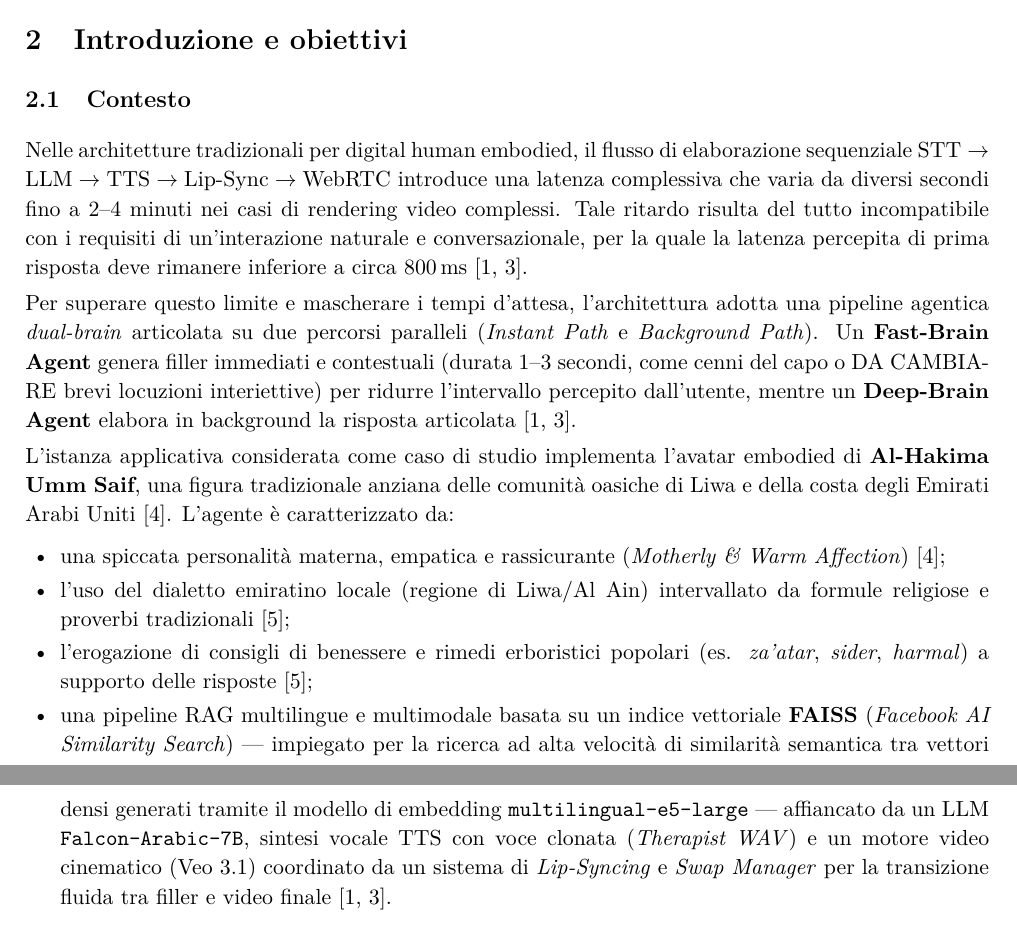
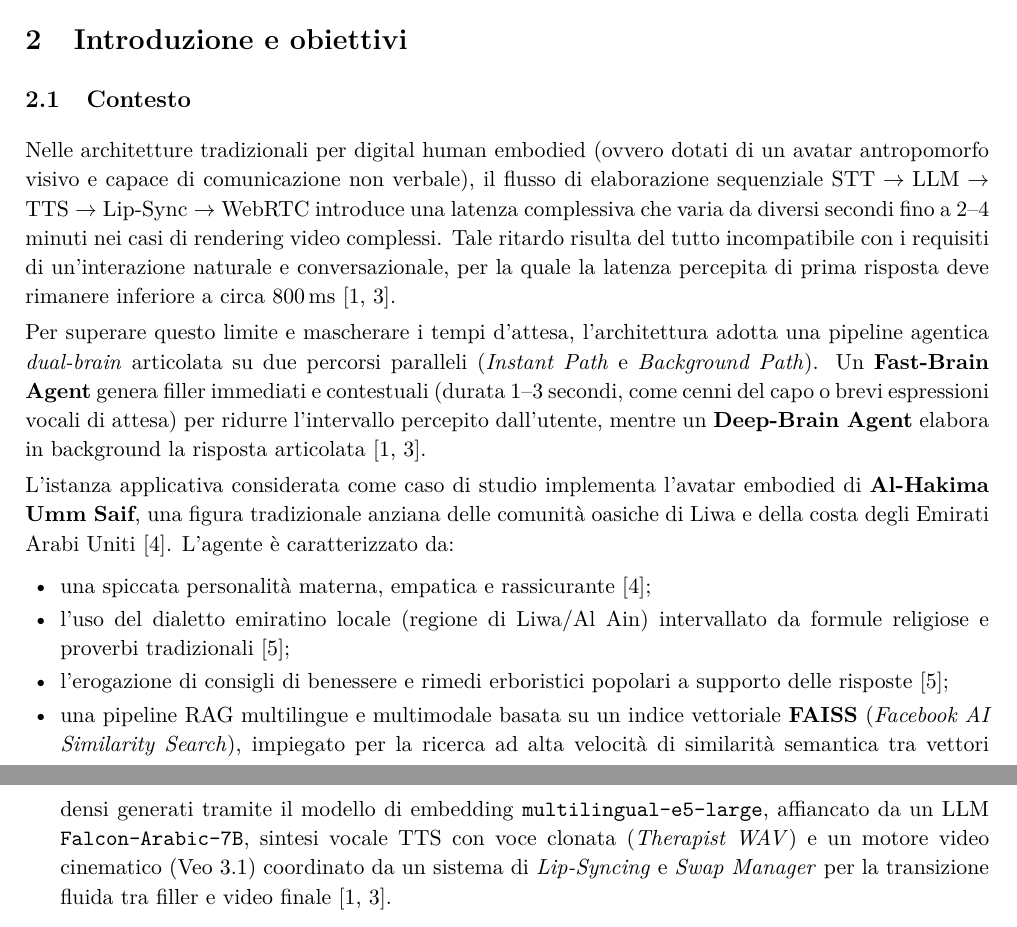
Before and after one commit to MssFucsia/Progetto1.2DataIntensive, a LaTeX document (Threat_Analysis_Agentic_Pipeline_revised.tex): two parts of pages 4 and 5 of 34, joined at a grey line, cut so that both start at the same text. Compiled offline with pdfLaTeX.

Commit message:
aggiunta def embodied, rimossa brevi locuzioni interiettive

```diff
--- a/Threat_Analysis_Agentic_Pipeline_revised.tex
+++ b/Threat_Analysis_Agentic_Pipeline_revised.tex
@@ -209,16 +209,16 @@ Le mitigazioni sono organizzate secondo le sette precauzioni fondamentali per la
 \subsection{Contesto}
 \label{subsec:contesto}
 
-Nelle architetture tradizionali per digital human embodied, il flusso di elaborazione sequenziale $\text{STT} \rightarrow \text{LLM} \rightarrow \text{TTS} \rightarrow \text{Lip-Sync} \rightarrow \text{WebRTC}$ introduce una latenza complessiva che varia da diversi secondi fino a 2--4 minuti nei casi di rendering video complessi. Tale ritardo risulta del tutto incompatibile con i requisiti di un'interazione naturale e conversazionale, per la quale la latenza percepita di prima risposta deve rimanere inferiore a circa $800\,\text{ms}$ \cite{projectspec,damianiasset}.
-
-Per superare questo limite e mascherare i tempi d'attesa, l'architettura adotta una pipeline agentica \emph{dual-brain} articolata su due percorsi paralleli (\emph{Instant Path} e \emph{Background Path}). Un \textbf{Fast-Brain Agent} genera filler immediati e contestuali (durata 1--3 secondi, come cenni del capo o DA CAMBIARE brevi locuzioni interiettive) per ridurre l'intervallo percepito dall'utente, mentre un \textbf{Deep-Brain Agent} elabora in background la risposta articolata \cite{projectspec,damianiasset}.
+Nelle architetture tradizionali per digital human embodied (ovvero dotati di un avatar antropomorfo visivo e capace di comunicazione non verbale), il flusso di elaborazione sequenziale $\text{STT} \rightarrow \text{LLM} \rightarrow \text{TTS} \rightarrow \text{Lip-Sync} \rightarrow \text{WebRTC}$ introduce una latenza complessiva che varia da diversi secondi fino a 2--4 minuti nei casi di rendering video complessi. Tale ritardo risulta del tutto incompatibile con i requisiti di un'interazione naturale e conversazionale, per la quale la latenza percepita di prima risposta deve rimanere inferiore a circa $800\,\text{ms}$ \cite{projectspec,damianiasset}.
+
+Per superare questo limite e mascherare i tempi d'attesa, l'architettura adotta una pipeline agentica \emph{dual-brain} articolata su due percorsi paralleli (\emph{Instant Path} e \emph{Background Path}). Un \textbf{Fast-Brain Agent} genera filler immediati e contestuali (durata 1--3 secondi, come cenni del capo o brevi espressioni vocali di attesa) per ridurre l'intervallo percepito dall'utente, mentre un \textbf{Deep-Brain Agent} elabora in background la risposta articolata \cite{projectspec,damianiasset}.
 
 L'istanza applicativa considerata come caso di studio implementa l'avatar embodied di \textbf{Al-Hakima Umm Saif}, una figura tradizionale anziana delle comunità oasiche di Liwa e della costa degli Emirati Arabi Uniti \cite{persona}. L'agente è caratterizzato da:
 \begin{itemize}
-    \item una spiccata personalità materna, empatica e rassicurante (\emph{Motherly \& Warm Affection}) \cite{persona};
+    \item una spiccata personalità materna, empatica e rassicurante \cite{persona};
     \item l'uso del dialetto emiratino locale (regione di Liwa/Al Ain) intervallato da formule religiose e proverbi tradizionali \cite{verbalhabits};
-    \item l'erogazione di consigli di benessere e rimedi erboristici popolari (es. \emph{za'atar}, \emph{sider}, \emph{harmal}) a supporto delle risposte \cite{verbalhabits};
-\item una pipeline RAG multilingue e multimodale basata su un indice vettoriale \textbf{FAISS} (\emph{Facebook AI Similarity Search}) --- impiegato per la ricerca ad alta velocità di similarità semantica tra vettori densi generati tramite il modello di embedding \texttt{multilingual-e5-large} --- affiancato da un LLM \texttt{Falcon-Arabic-7B}, sintesi vocale TTS con voce clonata (\emph{Therapist WAV}) e un motore video cinematico (Veo 3.1) coordinato da un sistema di \emph{Lip-Syncing} e \emph{Swap Manager} per la transizione fluida tra filler e video finale \cite{projectspec,damianiasset}.
+    \item l'erogazione di consigli di benessere e rimedi erboristici popolari a supporto delle risposte \cite{verbalhabits};
+\item una pipeline RAG multilingue e multimodale basata su un indice vettoriale \textbf{FAISS} (\emph{Facebook AI Similarity Search}), impiegato per la ricerca ad alta velocità di similarità semantica tra vettori densi generati tramite il modello di embedding \texttt{multilingual-e5-large}, affiancato da un LLM \texttt{Falcon-Arabic-7B}, sintesi vocale TTS con voce clonata (\emph{Therapist WAV}) e un motore video cinematico (Veo 3.1) coordinato da un sistema di \emph{Lip-Syncing} e \emph{Swap Manager} per la transizione fluida tra filler e video finale \cite{projectspec,damianiasset}.
 \end{itemize}
 
 Sebbene queste caratteristiche comportamentali massimino il realismo e l'immersività, esse amplificano notevolmente il potere persuasivo dell'avatar e l'impatto emotivo sull'utente. Di conseguenza, l'autenticità del contenuto, la safety dei consigli dispensati e la tutela della fiducia dell'utente (\emph{Human-Agent Trust}) diventano requisiti di sicurezza e di threat modeling prioritari \cite{persona,verbalhabits}.
```
